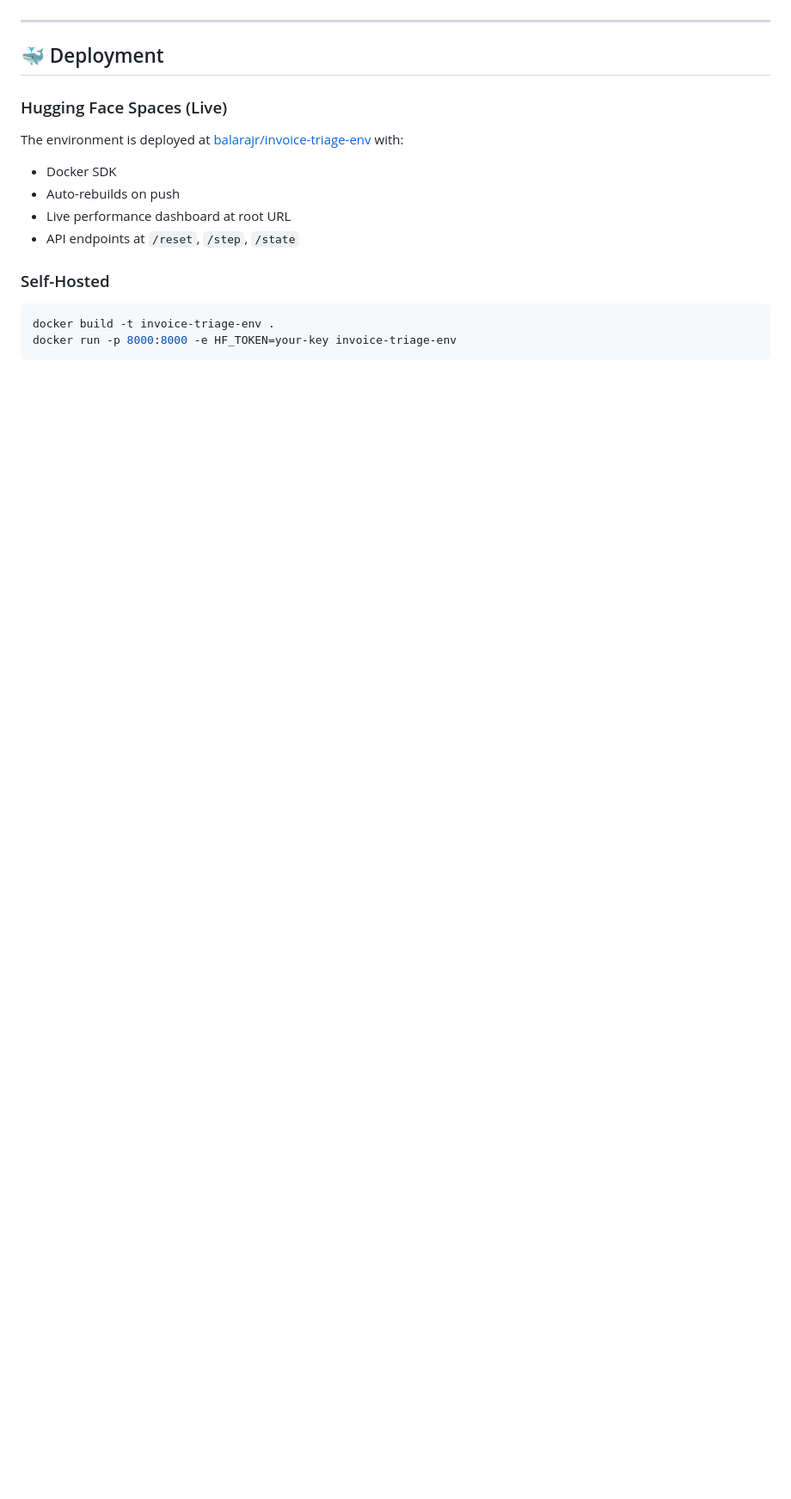
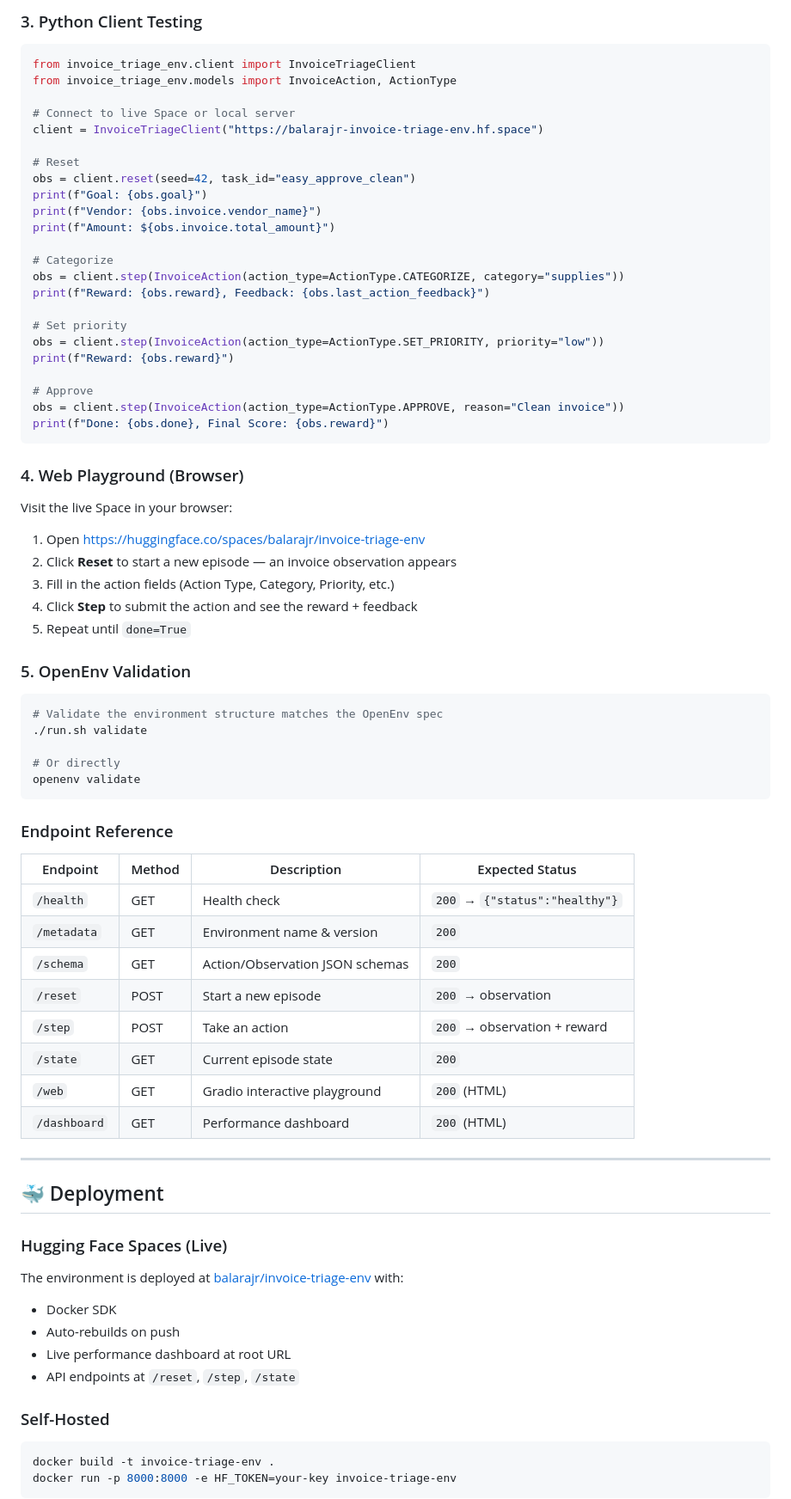
Before and after one commit to balaraj74/invoice-triage-env, a Markdown page: README.md, the part around one of its changes. Shown at 86% size. Drawn GitHub-style; blank space fills up the shorter version.

````diff
--- a/README.md
+++ b/README.md
@@ -482,3 +544,63 @@ pytest tests/ -v --tb=short
+### 3. Python Client Testing
+
+```python
+from invoice_triage_env.client import InvoiceTriageClient
+from invoice_triage_env.models import InvoiceAction, ActionType
+
+# Connect to live Space or local server
+client = InvoiceTriageClient("https://balarajr-invoice-triage-env.hf.space")
+
+# Reset
+obs = client.reset(seed=42, task_id="easy_approve_clean")
+print(f"Goal: {obs.goal}")
+print(f"Vendor: {obs.invoice.vendor_name}")
+print(f"Amount: ${obs.invoice.total_amount}")
+
+# Categorize
+obs = client.step(InvoiceAction(action_type=ActionType.CATEGORIZE, category="supplies"))
+print(f"Reward: {obs.reward}, Feedback: {obs.last_action_feedback}")
+
+# Set priority
+obs = client.step(InvoiceAction(action_type=ActionType.SET_PRIORITY, priority="low"))
+print(f"Reward: {obs.reward}")
+
+# Approve
+obs = client.step(InvoiceAction(action_type=ActionType.APPROVE, reason="Clean invoice"))
+print(f"Done: {obs.done}, Final Score: {obs.reward}")
+```
+
+### 4. Web Playground (Browser)
+
+Visit the live Space in your browser:
+
+1. Open [https://huggingface.co/spaces/balarajr/invoice-triage-env](https://huggingface.co/spaces/balarajr/invoice-triage-env)
+2. Click **Reset** to start a new episode — an invoice observation appears
+3. Fill in the action fields (Action Type, Category, Priority, etc.)
+4. Click **Step** to submit the action and see the reward + feedback
+5. Repeat until `done=True`
+
+### 5. OpenEnv Validation
+
+```bash
+# Validate the environment structure matches the OpenEnv spec
+./run.sh validate
+
+# Or directly
+openenv validate
+```
+
+### Endpoint Reference
+
+| Endpoint | Method | Description | Expected Status |
+|----------|--------|-------------|-----------------|
+| `/health` | GET | Health check | `200` → `{"status":"healthy"}` |
+| `/metadata` | GET | Environment name & version | `200` |
+| `/schema` | GET | Action/Observation JSON schemas | `200` |
+| `/reset` | POST | Start a new episode | `200` → observation |
+| `/step` | POST | Take an action | `200` → observation + reward |
+| `/state` | GET | Current episode state | `200` |
+| `/web` | GET | Gradio interactive playground | `200` (HTML) |
+| `/dashboard` | GET | Performance dashboard | `200` (HTML) |
 
 ---
 
````
Also changed, not shown: other parts of README.md (+67 -5 lines).
